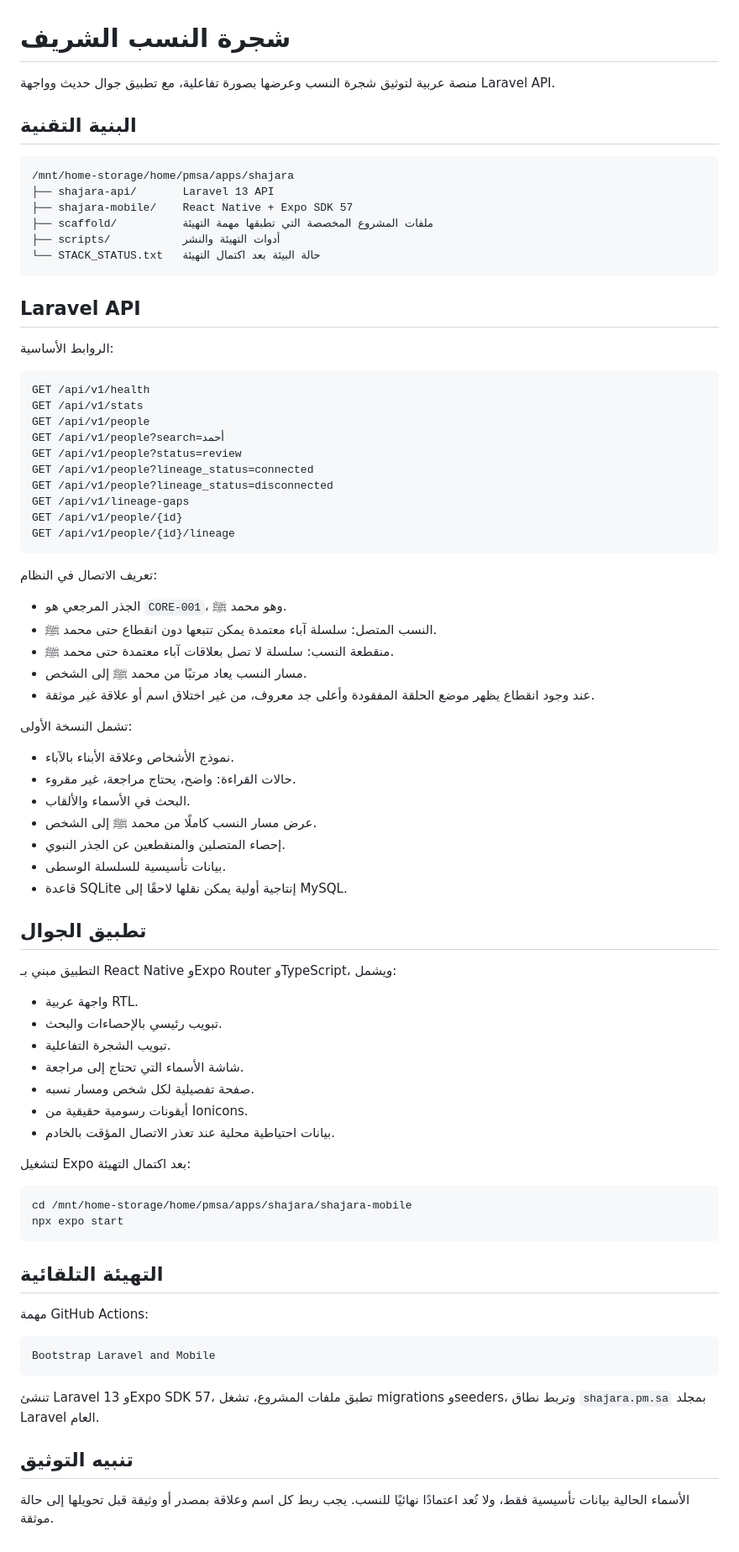
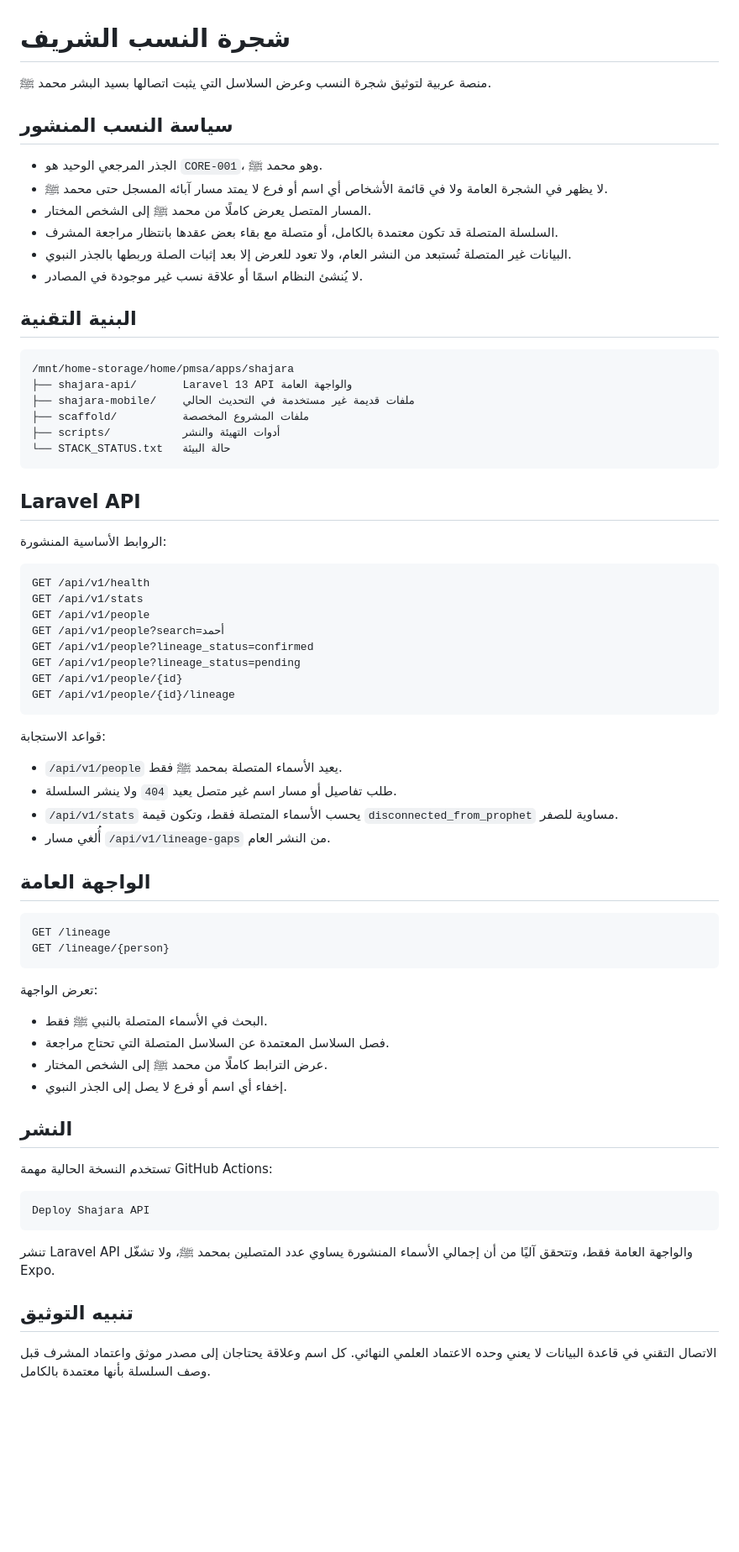
Before and after one commit to Bafageeh/ftree, a Markdown page: README.md, the part around the change. Shown at 84% size. Rendered like a GitHub page; blank space fills up the shorter version.

Commit message:
Document connected-lineage-only publication policy

````diff
--- a/README.md
+++ b/README.md
@@ -1,82 +1,73 @@
 # شجرة النسب الشريف
 
-منصة عربية لتوثيق شجرة النسب وعرضها بصورة تفاعلية، مع تطبيق جوال حديث وواجهة Laravel API.
+منصة عربية لتوثيق شجرة النسب وعرض السلاسل التي يثبت اتصالها بسيد البشر محمد ﷺ.
+
+## سياسة النسب المنشور
+
+- الجذر المرجعي الوحيد هو `CORE-001`، وهو محمد ﷺ.
+- لا يظهر في الشجرة العامة ولا في قائمة الأشخاص أي اسم أو فرع لا يمتد مسار آبائه المسجل حتى محمد ﷺ.
+- المسار المتصل يعرض كاملًا من محمد ﷺ إلى الشخص المختار.
+- السلسلة المتصلة قد تكون معتمدة بالكامل، أو متصلة مع بقاء بعض عقدها بانتظار مراجعة المشرف.
+- البيانات غير المتصلة تُستبعد من النشر العام، ولا تعود للعرض إلا بعد إثبات الصلة وربطها بالجذر النبوي.
+- لا يُنشئ النظام اسمًا أو علاقة نسب غير موجودة في المصادر.
 
 ## البنية التقنية
 
 ```text
 /mnt/home-storage/home/pmsa/apps/shajara
-├── shajara-api/       Laravel 13 API
-├── shajara-mobile/    React Native + Expo SDK 57
-├── scaffold/          ملفات المشروع المخصصة التي تطبقها مهمة التهيئة
+├── shajara-api/       Laravel 13 API والواجهة العامة
+├── shajara-mobile/    ملفات قديمة غير مستخدمة في التحديث الحالي
+├── scaffold/          ملفات المشروع المخصصة
 ├── scripts/           أدوات التهيئة والنشر
-└── STACK_STATUS.txt   حالة البيئة بعد اكتمال التهيئة
+└── STACK_STATUS.txt   حالة البيئة
 ```
 
 ## Laravel API
 
-الروابط الأساسية:
+الروابط الأساسية المنشورة:
 
 ```text
 GET /api/v1/health
 GET /api/v1/stats
 GET /api/v1/people
 GET /api/v1/people?search=أحمد
-GET /api/v1/people?status=review
-GET /api/v1/people?lineage_status=connected
-GET /api/v1/people?lineage_status=disconnected
-GET /api/v1/lineage-gaps
+GET /api/v1/people?lineage_status=confirmed
+GET /api/v1/people?lineage_status=pending
 GET /api/v1/people/{id}
 GET /api/v1/people/{id}/lineage
 ```
 
-تعريف الاتصال في النظام:
+قواعد الاستجابة:
 
-- الجذر المرجعي هو `CORE-001`، وهو محمد ﷺ.
-- النسب المتصل: سلسلة آباء معتمدة يمكن تتبعها دون انقطاع حتى محمد ﷺ.
-- منقطعة النسب: سلسلة لا تصل بعلاقات آباء معتمدة حتى محمد ﷺ.
-- مسار النسب يعاد مرتبًا من محمد ﷺ إلى الشخص.
-- عند وجود انقطاع يظهر موضع الحلقة المفقودة وأعلى جد معروف، من غير اختلاق اسم أو علاقة غير موثقة.
+- `/api/v1/people` يعيد الأسماء المتصلة بمحمد ﷺ فقط.
+- طلب تفاصيل أو مسار اسم غير متصل يعيد `404` ولا ينشر السلسلة.
+- `/api/v1/stats` يحسب الأسماء المتصلة فقط، وتكون قيمة `disconnected_from_prophet` مساوية للصفر.
+- أُلغي مسار `/api/v1/lineage-gaps` من النشر العام.
 
-تشمل النسخة الأولى:
+## الواجهة العامة
 
-- نموذج الأشخاص وعلاقة الأبناء بالآباء.
-- حالات القراءة: واضح، يحتاج مراجعة، غير مقروء.
-- البحث في الأسماء والألقاب.
-- عرض مسار النسب كاملًا من محمد ﷺ إلى الشخص.
-- إحصاء المتصلين والمنقطعين عن الجذر النبوي.
-- بيانات تأسيسية للسلسلة الوسطى.
-- قاعدة SQLite إنتاجية أولية يمكن نقلها لاحقًا إلى MySQL.
-
-## تطبيق الجوال
-
-التطبيق مبني بـ React Native وExpo Router وTypeScript، ويشمل:
-
-- واجهة عربية RTL.
-- تبويب رئيسي بالإحصاءات والبحث.
-- تبويب الشجرة التفاعلية.
-- شاشة الأسماء التي تحتاج إلى مراجعة.
-- صفحة تفصيلية لكل شخص ومسار نسبه.
-- أيقونات رسومية حقيقية من Ionicons.
-- بيانات احتياطية محلية عند تعذر الاتصال المؤقت بالخادم.
-
-لتشغيل Expo بعد اكتمال التهيئة:
-
-```bash
-cd /mnt/home-storage/home/pmsa/apps/shajara/shajara-mobile
-npx expo start
+```text
+GET /lineage
+GET /lineage/{person}
 ```
 
-## التهيئة التلقائية
+تعرض الواجهة:
 
-مهمة GitHub Actions:
+- البحث في الأسماء المتصلة بالنبي ﷺ فقط.
+- فصل السلاسل المعتمدة عن السلاسل المتصلة التي تحتاج مراجعة.
+- عرض الترابط كاملًا من محمد ﷺ إلى الشخص المختار.
+- إخفاء أي اسم أو فرع لا يصل إلى الجذر النبوي.
+
+## النشر
+
+تستخدم النسخة الحالية مهمة GitHub Actions:
 
 ```text
-Bootstrap Laravel and Mobile
+Deploy Shajara API
 ```
 
-تنشئ Laravel 13 وExpo SDK 57، تطبق ملفات المشروع، تشغل migrations وseeders، وتربط نطاق `shajara.pm.sa` بمجلد Laravel العام.
+تنشر Laravel API والواجهة العامة فقط، وتتحقق آليًا من أن إجمالي الأسماء المنشورة يساوي عدد المتصلين بمحمد ﷺ، ولا تشغّل Expo.
 
 ## تنبيه التوثيق
 
-الأسماء الحالية بيانات تأسيسية فقط، ولا تُعد اعتمادًا نهائيًا للنسب. يجب ربط كل اسم وعلاقة بمصدر أو وثيقة قبل تحويلها إلى حالة موثقة.
+الاتصال التقني في قاعدة البيانات لا يعني وحده الاعتماد العلمي النهائي. كل اسم وعلاقة يحتاجان إلى مصدر موثق واعتماد المشرف قبل وصف السلسلة بأنها معتمدة بالكامل.
````
